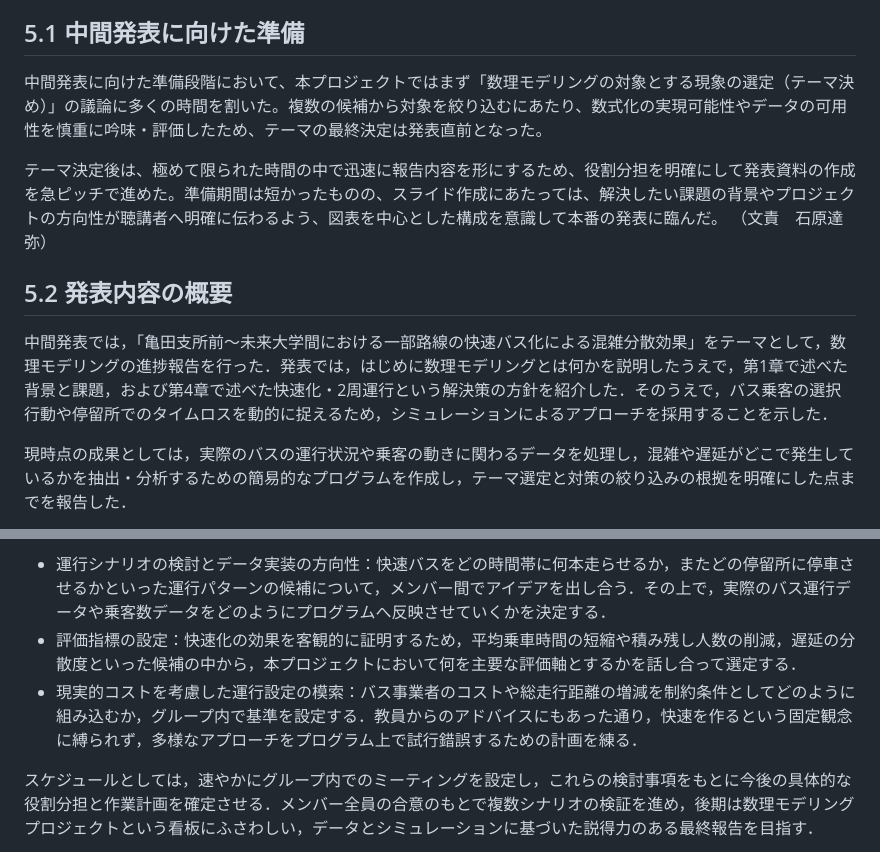
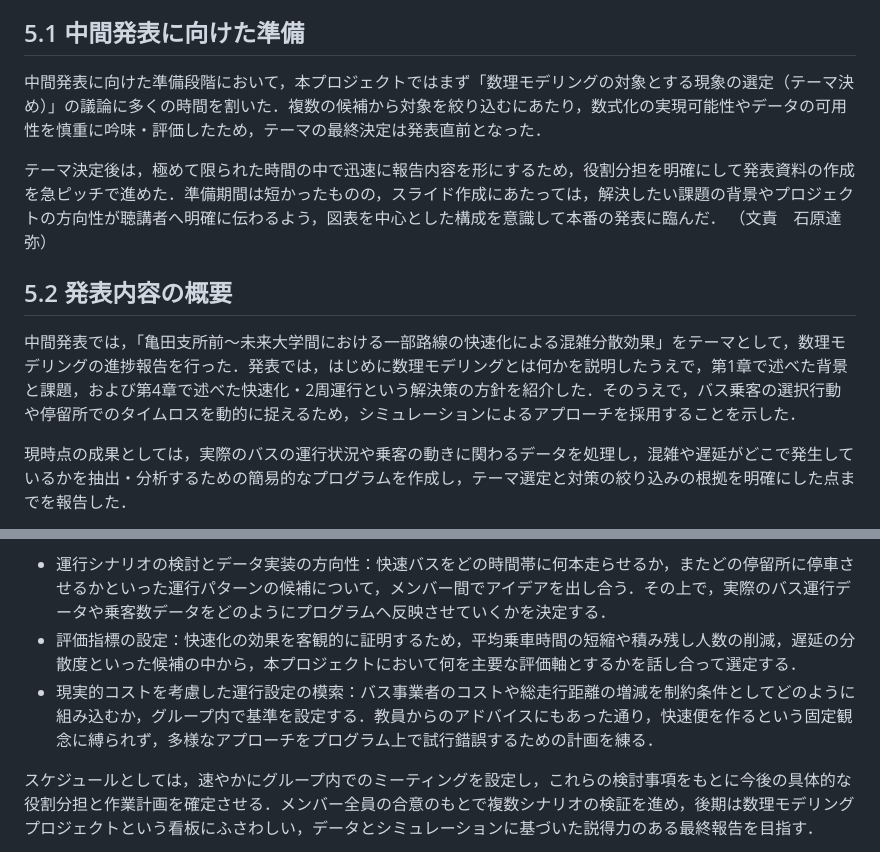
Before and after one commit to mathematical-modeling-project-2026/midterm-report, a Markdown page: docs/chapter5.md, 2 parts joined by grey strips. GitHub-like rendering.

Commit message:
変更しました

```diff
--- a/docs/chapter5.md
+++ b/docs/chapter5.md
@@ -4,14 +4,14 @@
 
 ## 5.1 中間発表に向けた準備
 
-中間発表に向けた準備段階において、本プロジェクトではまず「数理モデリングの対象とする現象の選定（テーマ決め）」の議論に多くの時間を割いた。複数の候補から対象を絞り込むにあたり、数式化の実現可能性やデータの可用性を慎重に吟味・評価したため、テーマの最終決定は発表直前となった。
+中間発表に向けた準備段階において，本プロジェクトではまず「数理モデリングの対象とする現象の選定（テーマ決め）」の議論に多くの時間を割いた．複数の候補から対象を絞り込むにあたり，数式化の実現可能性やデータの可用性を慎重に吟味・評価したため，テーマの最終決定は発表直前となった．
 
-テーマ決定後は、極めて限られた時間の中で迅速に報告内容を形にするため、役割分担を明確にして発表資料の作成を急ピッチで進めた。準備期間は短かったものの、スライド作成にあたっては、解決したい課題の背景やプロジェクトの方向性が聴講者へ明確に伝わるよう、図表を中心とした構成を意識して本番の発表に臨んだ。
+テーマ決定後は，極めて限られた時間の中で迅速に報告内容を形にするため，役割分担を明確にして発表資料の作成を急ピッチで進めた．準備期間は短かったものの，スライド作成にあたっては，解決したい課題の背景やプロジェクトの方向性が聴講者へ明確に伝わるよう，図表を中心とした構成を意識して本番の発表に臨んだ．
 （文責　石原達弥）
 
 ## 5.2 発表内容の概要
 
-中間発表では，「亀田支所前～未来大学間における一部路線の快速バス化による混雑分散効果」をテーマとして，数理モデリングの進捗報告を行った．発表では，はじめに数理モデリングとは何かを説明したうえで，第1章で述べた背景と課題，および第4章で述べた快速化・2周運行という解決策の方針を紹介した．そのうえで，バス乗客の選択行動や停留所でのタイムロスを動的に捉えるため，シミュレーションによるアプローチを採用することを示した．
+中間発表では，「亀田支所前～未来大学間における一部路線の快速化による混雑分散効果」をテーマとして，数理モデリングの進捗報告を行った．発表では，はじめに数理モデリングとは何かを説明したうえで，第1章で述べた背景と課題，および第4章で述べた快速化・2周運行という解決策の方針を紹介した．そのうえで，バス乗客の選択行動や停留所でのタイムロスを動的に捉えるため，シミュレーションによるアプローチを採用することを示した．
 
 現時点の成果としては，実際のバスの運行状況や乗客の動きに関わるデータを処理し，混雑や遅延がどこで発生しているかを抽出・分析するための簡易的なプログラムを作成し，テーマ選定と対策の絞り込みの根拠を明確にした点までを報告した．
 
@@ -61,7 +61,7 @@
 
 - 運行シナリオの検討とデータ実装の方向性：快速バスをどの時間帯に何本走らせるか，またどの停留所に停車させるかといった運行パターンの候補について，メンバー間でアイデアを出し合う．その上で，実際のバス運行データや乗客数データをどのようにプログラムへ反映させていくかを決定する．
 - 評価指標の設定：快速化の効果を客観的に証明するため，平均乗車時間の短縮や積み残し人数の削減，遅延の分散度といった候補の中から，本プロジェクトにおいて何を主要な評価軸とするかを話し合って選定する．
-- 現実的コストを考慮した運行設定の模索：バス事業者のコストや総走行距離の増減を制約条件としてどのように組み込むか，グループ内で基準を設定する．教員からのアドバイスにもあった通り，快速を作るという固定観念に縛られず，多様なアプローチをプログラム上で試行錯誤するための計画を練る．
+- 現実的コストを考慮した運行設定の模索：バス事業者のコストや総走行距離の増減を制約条件としてどのように組み込むか，グループ内で基準を設定する．教員からのアドバイスにもあった通り，快速便を作るという固定観念に縛られず，多様なアプローチをプログラム上で試行錯誤するための計画を練る．
 
 スケジュールとしては，速やかにグループ内でのミーティングを設定し，これらの検討事項をもとに今後の具体的な役割分担と作業計画を確定させる．メンバー全員の合意のもとで複数シナリオの検証を進め，後期は数理モデリングプロジェクトという看板にふさわしい，データとシミュレーションに基づいた説得力のある最終報告を目指す．
 
```
